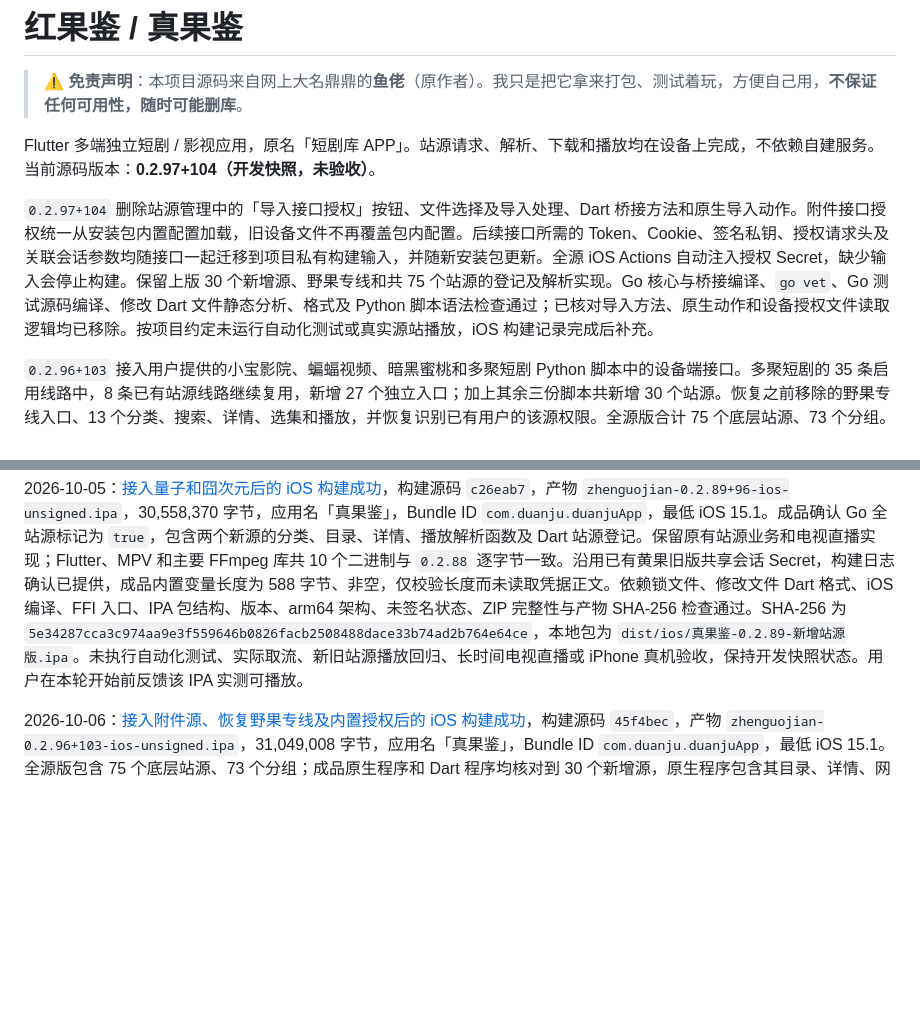
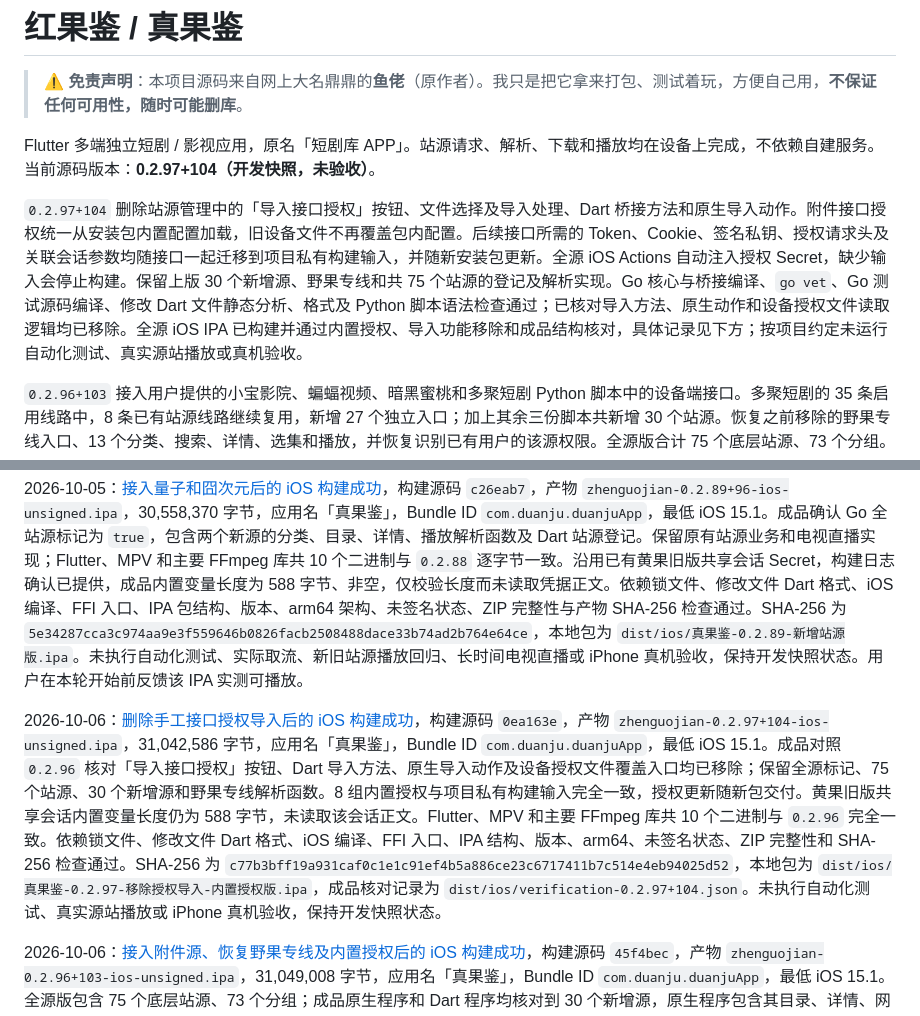
Before and after one commit to CleverMod/guoapp-ios-build, a Markdown page: README.md, 2 parts joined by grey strips. Drawn GitHub-style; blank space fills up the shorter version.

Commit message:
Record verified iOS 0.2.97 without authorization import

```diff
--- a/README.md
+++ b/README.md
@@ -4,7 +4,7 @@
 
 Flutter 多端独立短剧 / 影视应用，原名「短剧库 APP」。站源请求、解析、下载和播放均在设备上完成，不依赖自建服务。当前源码版本：**0.2.97+104（开发快照，未验收）**。
 
-`0.2.97+104` 删除站源管理中的「导入接口授权」按钮、文件选择及导入处理、Dart 桥接方法和原生导入动作。附件接口授权统一从安装包内置配置加载，旧设备文件不再覆盖包内配置。后续接口所需的 Token、Cookie、签名私钥、授权请求头及关联会话参数均随接口一起迁移到项目私有构建输入，并随新安装包更新。全源 iOS Actions 自动注入授权 Secret，缺少输入会停止构建。保留上版 30 个新增源、野果专线和共 75 个站源的登记及解析实现。Go 核心与桥接编译、`go vet`、Go 测试源码编译、修改 Dart 文件静态分析、格式及 Python 脚本语法检查通过；已核对导入方法、原生动作和设备授权文件读取逻辑均已移除。按项目约定未运行自动化测试或真实源站播放，iOS 构建记录完成后补充。
+`0.2.97+104` 删除站源管理中的「导入接口授权」按钮、文件选择及导入处理、Dart 桥接方法和原生导入动作。附件接口授权统一从安装包内置配置加载，旧设备文件不再覆盖包内配置。后续接口所需的 Token、Cookie、签名私钥、授权请求头及关联会话参数均随接口一起迁移到项目私有构建输入，并随新安装包更新。全源 iOS Actions 自动注入授权 Secret，缺少输入会停止构建。保留上版 30 个新增源、野果专线和共 75 个站源的登记及解析实现。Go 核心与桥接编译、`go vet`、Go 测试源码编译、修改 Dart 文件静态分析、格式及 Python 脚本语法检查通过；已核对导入方法、原生动作和设备授权文件读取逻辑均已移除。全源 iOS IPA 已构建并通过内置授权、导入功能移除和成品结构核对，具体记录见下方；按项目约定未运行自动化测试、真实源站播放或真机验收。
 
 `0.2.96+103` 接入用户提供的小宝影院、蝙蝠视频、暗黑蜜桃和多聚短剧 Python 脚本中的设备端接口。多聚短剧的 35 条启用线路中，8 条已有站源线路继续复用，新增 27 个独立入口；加上其余三份脚本共新增 30 个站源。恢复之前移除的野果专线入口、13 个分类、搜索、详情、选集和播放，并恢复识别已有用户的该源权限。全源版合计 75 个底层站源、73 个分组。迁移 JSON / 网页目录、签名、游客登录、AES 加解密、MacCMS 播放数据、Nuxt 引用数据和不带媒体扩展名的 HLS 清单处理，播放前刷新详情并核对剧集及章节身份。按用户补充要求，原脚本中的 Token、Cookie、签名私钥、授权请求头及关联会话参数作为私有构建输入一起内置，应用初始化自动加载；设备上已更新的授权优先。没有执行广告解锁或自动付费操作，第三方付费或授权线路未返回可播放章节时会明确报错。
 
@@ -283,6 +283,8 @@ python3 scripts/build_ios.py --export-options /path/to/ExportOptions.plist
 
 2026-10-05：[接入量子和囧次元后的 iOS 构建成功](https://github.com/youniube/guoapp-ios-build/actions/runs/37270101861)，构建源码 `c26eab7`，产物 `zhenguojian-0.2.89+96-ios-unsigned.ipa`，30,558,370 字节，应用名「真果鉴」，Bundle ID `com.duanju.duanjuApp`，最低 iOS 15.1。成品确认 Go 全站源标记为 `true`，包含两个新源的分类、目录、详情、播放解析函数及 Dart 站源登记。保留原有站源业务和电视直播实现；Flutter、MPV 和主要 FFmpeg 库共 10 个二进制与 `0.2.88` 逐字节一致。沿用已有黄果旧版共享会话 Secret，构建日志确认已提供，成品内置变量长度为 588 字节、非空，仅校验长度而未读取凭据正文。依赖锁文件、修改文件 Dart 格式、iOS 编译、FFI 入口、IPA 包结构、版本、arm64 架构、未签名状态、ZIP 完整性与产物 SHA-256 检查通过。SHA-256 为 `5e34287cca3c974aa9e3f559646b0826facb2508488dace33b74ad2b764e64ce`，本地包为 `dist/ios/真果鉴-0.2.89-新增站源版.ipa`。未执行自动化测试、实际取流、新旧站源播放回归、长时间电视直播或 iPhone 真机验收，保持开发快照状态。用户在本轮开始前反馈该 IPA 实测可播放。
 
+2026-10-06：[删除手工接口授权导入后的 iOS 构建成功](https://github.com/youniube/guoapp-ios-build/actions/runs/37399282832)，构建源码 `0ea163e`，产物 `zhenguojian-0.2.97+104-ios-unsigned.ipa`，31,042,586 字节，应用名「真果鉴」，Bundle ID `com.duanju.duanjuApp`，最低 iOS 15.1。成品对照 `0.2.96` 核对「导入接口授权」按钮、Dart 导入方法、原生导入动作及设备授权文件覆盖入口均已移除；保留全源标记、75 个站源、30 个新增源和野果专线解析函数。8 组内置授权与项目私有构建输入完全一致，授权更新随新包交付。黄果旧版共享会话内置变量长度仍为 588 字节，未读取该会话正文。Flutter、MPV 和主要 FFmpeg 库共 10 个二进制与 `0.2.96` 完全一致。依赖锁文件、修改文件 Dart 格式、iOS 编译、FFI 入口、IPA 结构、版本、arm64、未签名状态、ZIP 完整性和 SHA-256 检查通过。SHA-256 为 `c77b3bff19a931caf0c1e1c91ef4b5a886ce23c6717411b7c514e4eb94025d52`，本地包为 `dist/ios/真果鉴-0.2.97-移除授权导入-内置授权版.ipa`，成品核对记录为 `dist/ios/verification-0.2.97+104.json`。未执行自动化测试、真实源站播放或 iPhone 真机验收，保持开发快照状态。
+
 2026-10-06：[接入附件源、恢复野果专线及内置授权后的 iOS 构建成功](https://github.com/youniube/guoapp-ios-build/actions/runs/37354265513)，构建源码 `45f4bec`，产物 `zhenguojian-0.2.96+103-ios-unsigned.ipa`，31,049,008 字节，应用名「真果鉴」，Bundle ID `com.duanju.duanjuApp`，最低 iOS 15.1。全源版包含 75 个底层站源、73 个分组；成品原生程序和 Dart 程序均核对到 30 个新增源，原生程序包含其目录、详情、网页播放、蜜桃握手和不带扩展名 HLS 的处理，以及恢复的野果专线目录、详情和播放函数。附件中的 8 组授权 / 会话参数已通过加密 Actions Secret 注入，核对成品内置配置与本地私有构建输入完全一致，包含薏米签名私钥、搜剧签名参数及对应源的原 Token、Cookie 和授权请求头；全新安装自动加载，设备上的更新配置优先。沿用已有黄果旧版共享访客会话，包内变量长度为 588 字节，未读取该会话正文。保留直播、回看及 4K 预热实现，Flutter、MPV 和主要 FFmpeg 库共 10 个二进制与 `0.2.95` 完全一致。依赖锁文件、修改文件 Dart 格式、iOS 编译、FFI 入口、IPA 结构、版本、arm64、未签名状态、ZIP 完整性及 SHA-256 检查通过。SHA-256 为 `759e2d6c49b79ff81d92b0cf1a50ed162692ac3fddbdbd801a2f486452645155`，本地包为 `dist/ios/真果鉴-0.2.96-新增源-野果专线-内置授权版.ipa`。成品核对记录为 `dist/ios/verification-0.2.96+103.json`。未执行自动化测试、真实源站取流或媒体播放及 iPhone 真机验收，接口可用性和授权有效期仍以设备实测为准，保持开发快照状态。
 
 2026-10-05：[修复直播分类后的 iOS 构建成功](https://github.com/youniube/guoapp-ios-build/actions/runs/37310414061)，构建源码 `d45f210`，产物 `zhenguojian-0.2.95+102-ios-unsigned.ipa`，30,909,950 字节，应用名「真果鉴」，Bundle ID `com.duanju.duanjuApp`，最低 iOS 15.1。本次构建提交仅修改直播分类界面、版本及说明，频道筛选按钮直接从频道返回的分组生成，保留 v7.0 直播、回看和 4K 预热实现。成品 Go 全站源标记为 `true`，包含三个实际分组和既有回看、预热、媒体转发函数；Dart 成品已更新。沿用已有黄果旧版共享访客会话 Secret，构建日志确认已提供，成品仅检查内置变量长度为 588 字节，未读取凭据正文。Flutter、MPV 和主要 FFmpeg 库共 10 个二进制与 `0.2.94` 完全一致。依赖锁文件、修改文件 Dart 格式、iOS 编译、FFI 入口、IPA 结构、版本、arm64、未签名状态、ZIP 完整性和 SHA-256 检查通过。SHA-256 为 `e307e6bd2f865da9556c773b082f35a842a408c99e840171fda898c9a1ce81ca`，本地包为 `dist/ios/真果鉴-0.2.95-直播分类修复版.ipa`。未执行自动化测试、实际取流或媒体播放，分类点击和 iPhone 真机验收仍待用户验证。
```
